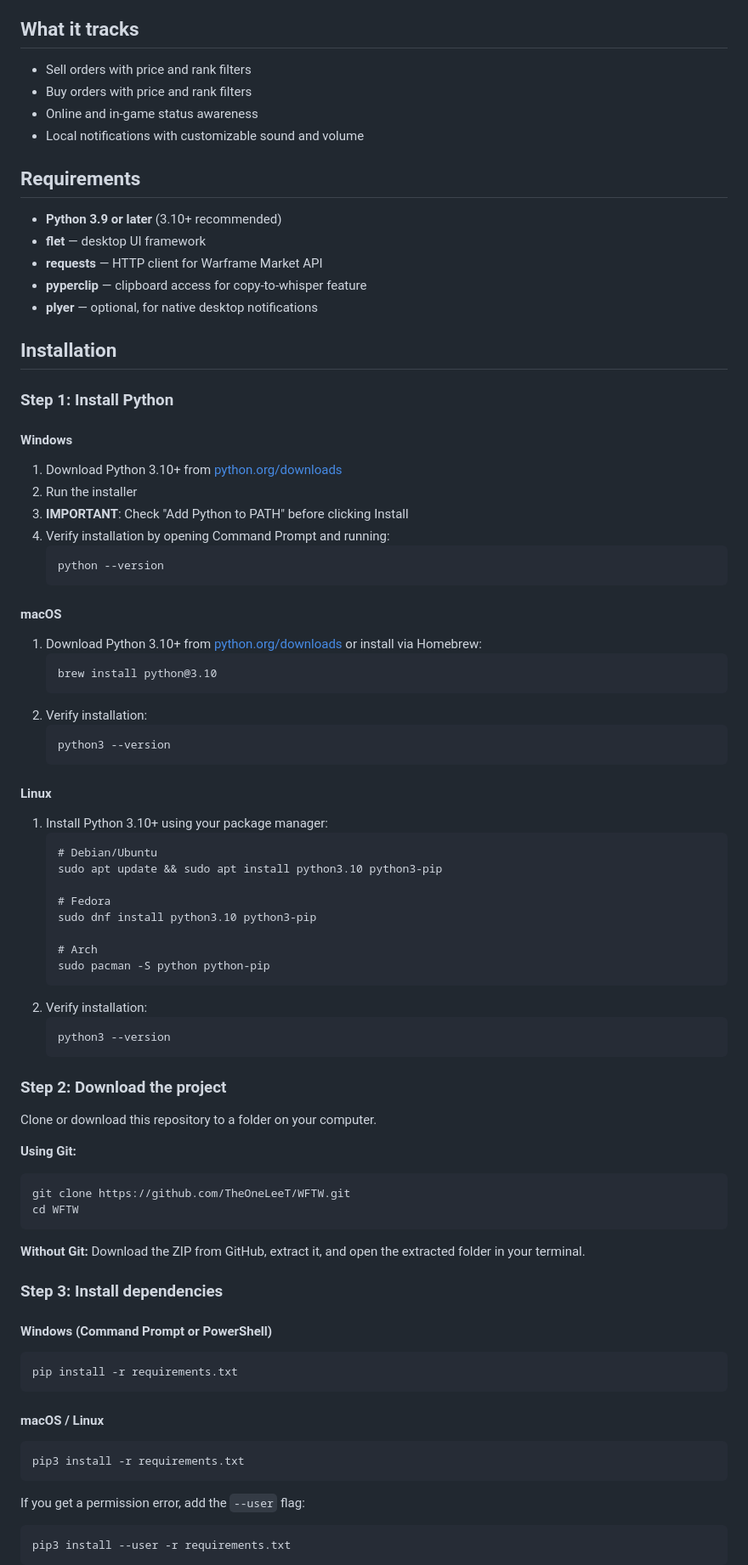
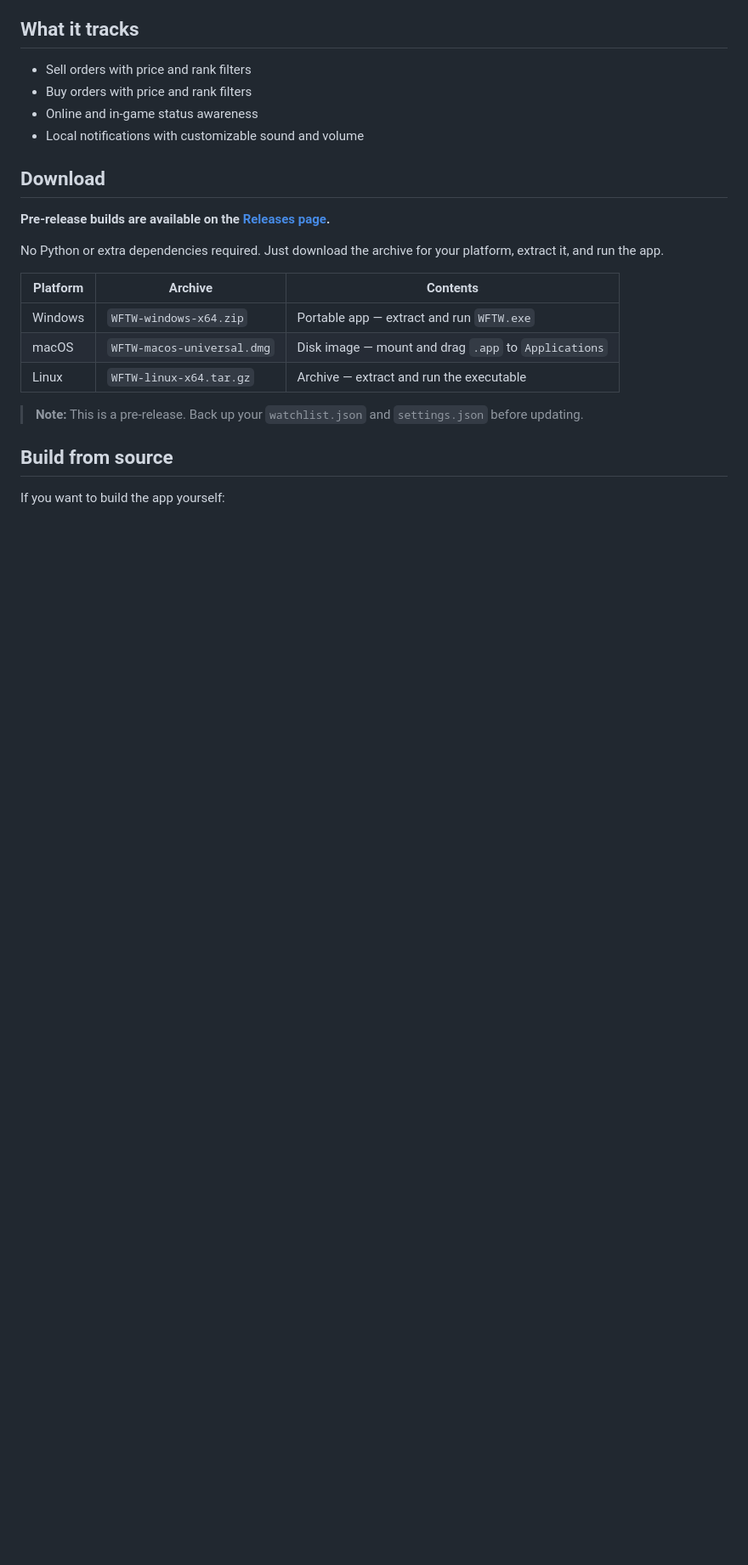
Before and after one commit to TheOneLeeT/WFTW, a Markdown page: README.md, the part around one of its changes. Shown at 85% size. Drawn GitHub-style; blank space fills up the shorter version.

Commit message:
Warframe Trade Watch

````diff
--- a/README.md
+++ b/README.md
@@ -35,83 +35,21 @@ No Warframe Market account required. Warframe Trade Watch monitors public market
 - Online and in-game status awareness
 - Local notifications with customizable sound and volume
 
-## Requirements
+## Download
 
-- **Python 3.9 or later** (3.10+ recommended)
-- **flet** — desktop UI framework
-- **requests** — HTTP client for Warframe Market API
-- **pyperclip** — clipboard access for copy-to-whisper feature
-- **plyer** — optional, for native desktop notifications
+**Pre-release builds are available on the [Releases page](https://github.com/TheOneLeeT/WFTW/releases).**
 
-## Installation
+No Python or extra dependencies required. Just download the archive for your platform, extract it, and run the app.
 
-### Step 1: Install Python
+| Platform | Archive | Contents |
+|----------|---------|----------|
+| Windows | `WFTW-windows-x64.zip` | Portable app — extract and run `WFTW.exe` |
+| macOS | `WFTW-macos-universal.dmg` | Disk image — mount and drag `.app` to `Applications` |
+| Linux | `WFTW-linux-x64.tar.gz` | Archive — extract and run the executable |
 
-#### Windows
+> **Note:** This is a pre-release. Back up your `watchlist.json` and `settings.json` before updating.
 
-1. Download Python 3.10+ from [python.org/downloads](https://www.python.org/downloads/)
-2. Run the installer
-3. **IMPORTANT**: Check "Add Python to PATH" before clicking Install
-4. Verify installation by opening Command Prompt and running:
-   ```
-   python --version
-   ```
+## Build from source
 
-#### macOS
+If you want to build the app yourself:
 
-1. Download Python 3.10+ from [python.org/downloads](https://www.python.org/downloads/) or install via Homebrew:
-   ```
-   brew install python@3.10
-   ```
-2. Verify installation:
-   ```
-   python3 --version
-   ```
-
-#### Linux
-
-1. Install Python 3.10+ using your package manager:
-   ```
-   # Debian/Ubuntu
-   sudo apt update && sudo apt install python3.10 python3-pip
-
-   # Fedora
-   sudo dnf install python3.10 python3-pip
-
-   # Arch
-   sudo pacman -S python python-pip
-   ```
-2. Verify installation:
-   ```
-   python3 --version
-   ```
-
-### Step 2: Download the project
-
-Clone or download this repository to a folder on your computer.
-
-**Using Git:**
-```
-git clone https://github.com/TheOneLeeT/WFTW.git
-cd WFTW
-```
-
-**Without Git:** Download the ZIP from GitHub, extract it, and open the extracted folder in your terminal.
-
-### Step 3: Install dependencies
-
-#### Windows (Command Prompt or PowerShell)
-```
-pip install -r requirements.txt
-```
-
-#### macOS / Linux
-```
-pip3 install -r requirements.txt
-```
-
-If you get a permission error, add the `--user` flag:
-```
-pip3 install --user -r requirements.txt
-```
-
````
Also changed, not shown: other parts of README.md (+11 -32 lines).
